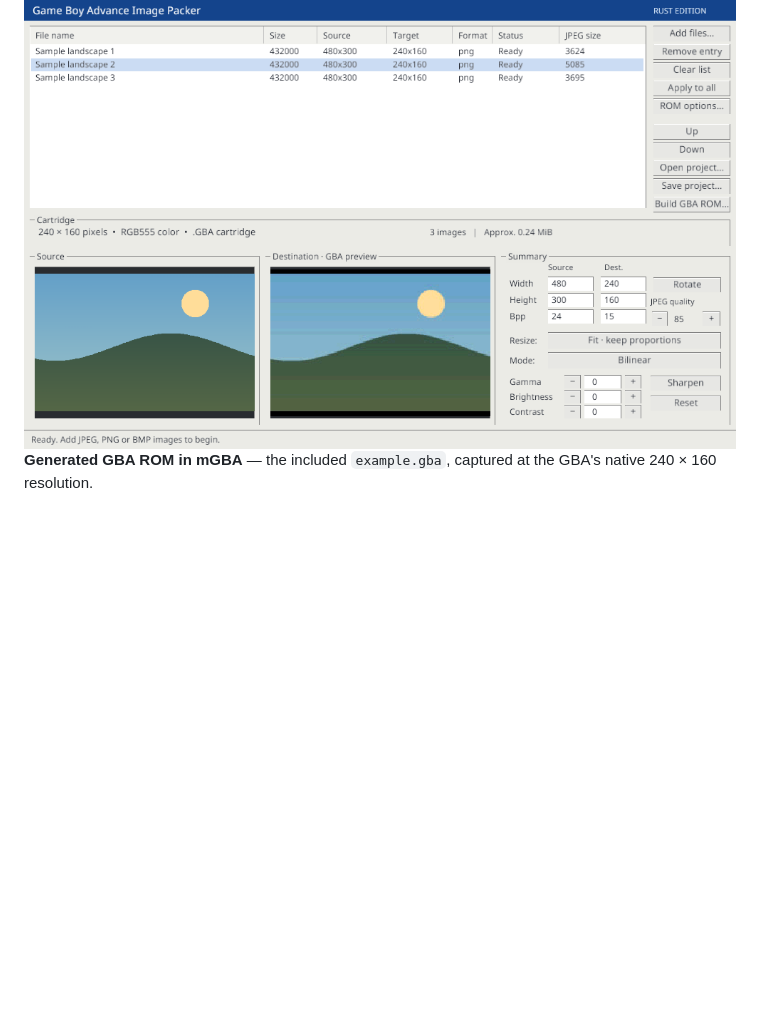
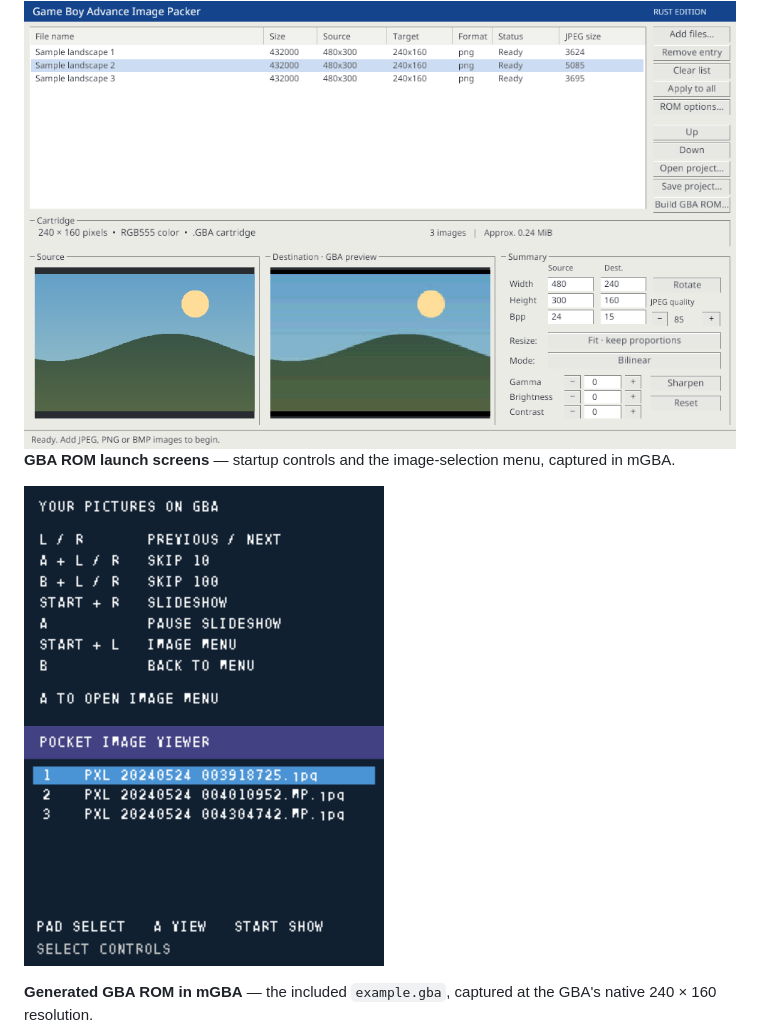
Before and after one commit to NewBarkTownKris/gba-image-packer, a Markdown page: README.md, the part around the change. GitHub-like rendering; pictures changed too: docs/screenshots/gba-rom-menu-mgba.png (added), docs/screenshots/gba-rom-startup-mgba.png (added); blank space fills up the shorter version.

Commit message:
Add GBA startup controls and launch menu screenshots

```diff
--- a/README.md
+++ b/README.md
@@ -9,6 +9,10 @@ Download a package for Linux x86_64, macOS Apple Silicon, Windows x86_64, or And
 **Linux desktop app** — image collection, conversion settings, and source/GBA previews.
 
 <img src="docs/screenshots/linux-app.png" alt="GBA Image Packer running on Linux with source and converted image previews" width="900">
+
+**GBA ROM launch screens** — startup controls and the image-selection menu, captured in mGBA.
+
+<img src="docs/screenshots/gba-rom-startup-mgba.png" alt="GBA ROM startup controls screen captured in mGBA" width="360"> <img src="docs/screenshots/gba-rom-menu-mgba.png" alt="GBA ROM launch menu showing image selection and slideshow controls in mGBA" width="360">
 
 **Generated GBA ROM in mGBA** — the included `example.gba`, captured at the GBA's native 240 × 160 resolution.
 
```
